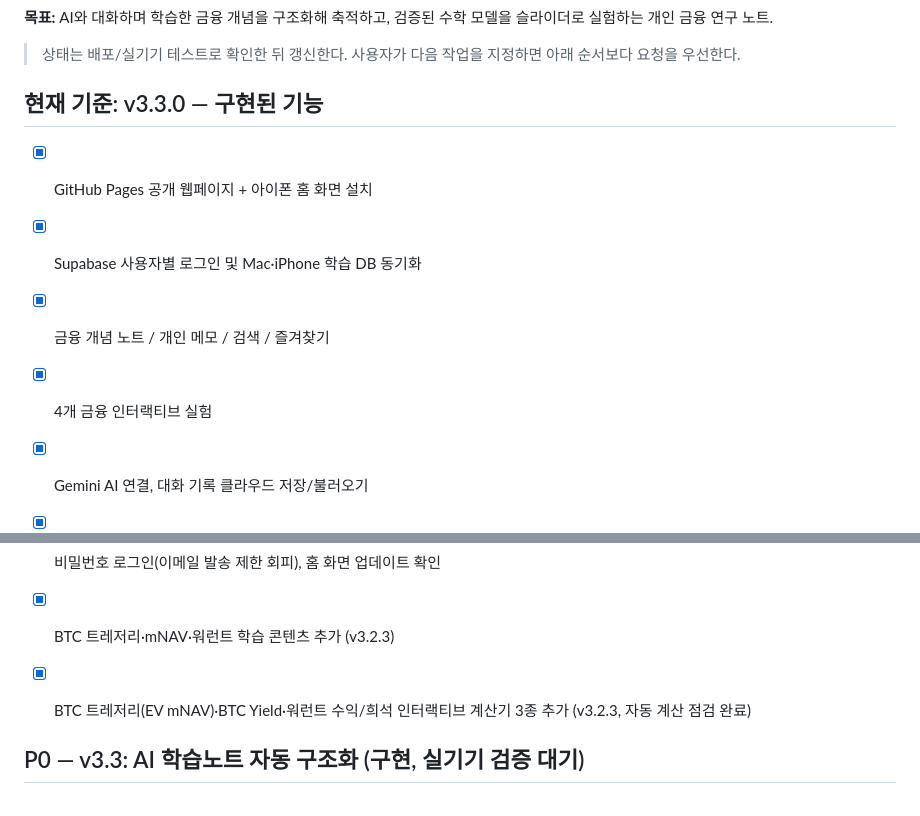
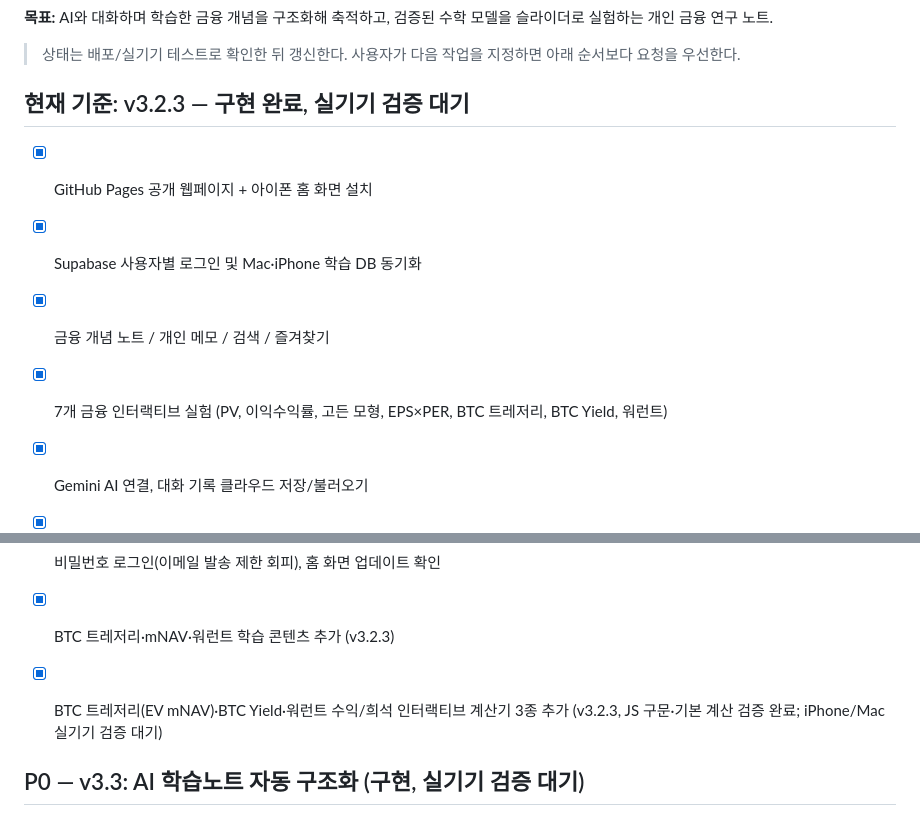
Before and after one commit to shinda712/finlab-study, a Markdown page: ROADMAP.md, 2 parts joined by grey strips. Rendered like a GitHub page.

Commit message:
Record FINLAB v3.2.3 calculator release and validation status

```diff
--- a/ROADMAP.md
+++ b/ROADMAP.md
@@ -4,17 +4,17 @@
 
 > 상태는 배포/실기기 테스트로 확인한 뒤 갱신한다. 사용자가 다음 작업을 지정하면 아래 순서보다 요청을 우선한다.
 
-## 현재 기준: v3.3.0 — 구현된 기능
+## 현재 기준: v3.2.3 — 구현 완료, 실기기 검증 대기
 - [x] GitHub Pages 공개 웹페이지 + 아이폰 홈 화면 설치
 - [x] Supabase 사용자별 로그인 및 Mac·iPhone 학습 DB 동기화
 - [x] 금융 개념 노트 / 개인 메모 / 검색 / 즐겨찾기
-- [x] 4개 금융 인터랙티브 실험
+- [x] 7개 금융 인터랙티브 실험 (PV, 이익수익률, 고든 모형, EPS×PER, BTC 트레저리, BTC Yield, 워런트)
 - [x] Gemini AI 연결, 대화 기록 클라우드 저장/불러오기
 - [x] AI 답변을 검토 후 학습 DB에 수동 등록
 - [x] 비밀번호 로그인(이메일 발송 제한 회피), 홈 화면 업데이트 확인
 
 - [x] BTC 트레저리·mNAV·워런트 학습 콘텐츠 추가 (v3.2.3)
-- [x] BTC 트레저리(EV mNAV)·BTC Yield·워런트 수익/희석 인터랙티브 계산기 3종 추가 (v3.2.3, 자동 계산 점검 완료)
+- [x] BTC 트레저리(EV mNAV)·BTC Yield·워런트 수익/희석 인터랙티브 계산기 3종 추가 (v3.2.3, JS 구문·기본 계산 검증 완료; iPhone/Mac 실기기 검증 대기)
 
 ## P0 — v3.3: AI 학습노트 자동 구조화 (구현, 실기기 검증 대기)
 - [x] AI 답변을 **제목 / 한 줄 요약 / 핵심 정의 / 원리 / 수식 / 수치 예시 / 투자 시사점 / 관련 개념 / 출처·검증 메모**로 정리
```
